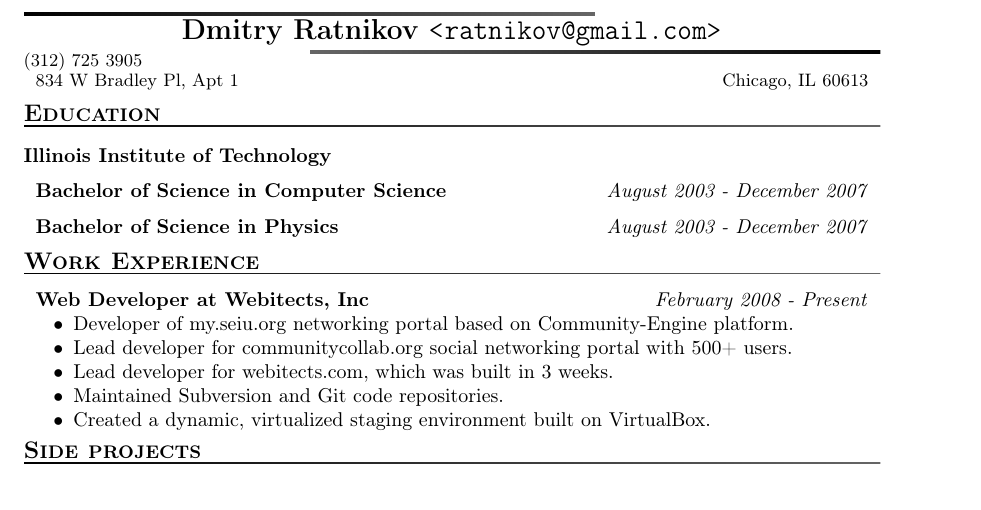
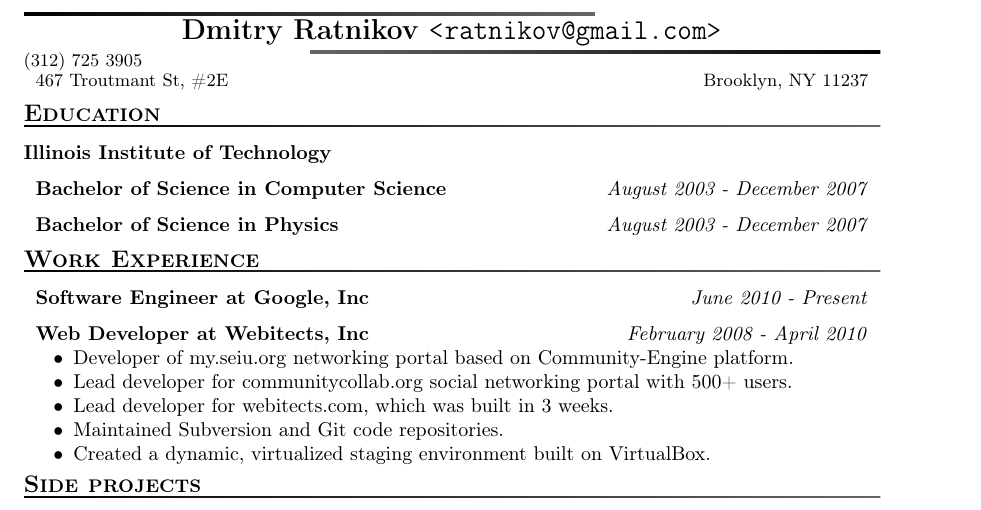
Before and after one commit to ratnikov/resume, a LaTeX CV (rails-resume.tex): part of the page, cut so that both start at the same text. Compiled offline with pdfLaTeX.

Commit message:
Updated the rails resume

```diff
--- a/rails-resume.tex
+++ b/rails-resume.tex
@@ -7,8 +7,8 @@
 \author{Dmitry Ratnikov}
 \email{ratnikov@gmail.com}
 \phone{(312) 725 3905}
-\streetaddress{834 W Bradley Pl, Apt 1}
-\citystatezip{Chicago, IL 60613}
+\streetaddress{467 Troutmant St, \#2E}
+\citystatezip{Brooklyn, NY 11237}
 \maketitle
 
 \section{Education}
@@ -20,7 +20,9 @@
 
 \section{Work Experience}
 
-\affiliation{Web Developer at Webitects, Inc}{February 2008 - Present}
+\affiliation{Software Engineer at Google, Inc}{June 2010 - Present}
+
+\affiliation{Web Developer at Webitects, Inc}{February 2008 - April 2010}
 \begin{compactitem}
   \item Developer of my.seiu.org networking portal based on Community-Engine platform.
   \item Lead developer for communitycollab.org social networking portal with 500+ users.
```
Also changed, not shown: rails-resume.pdf.
